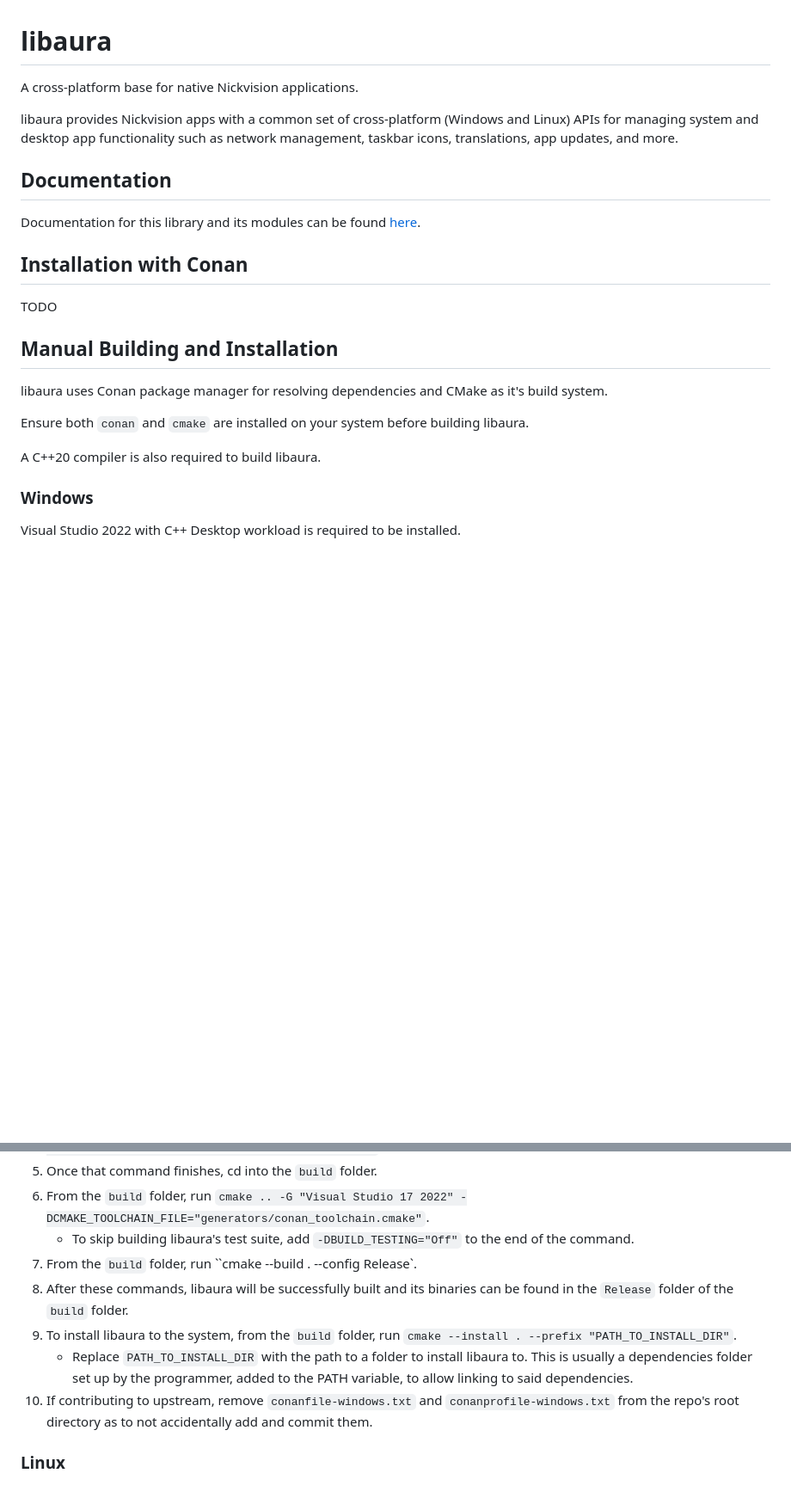
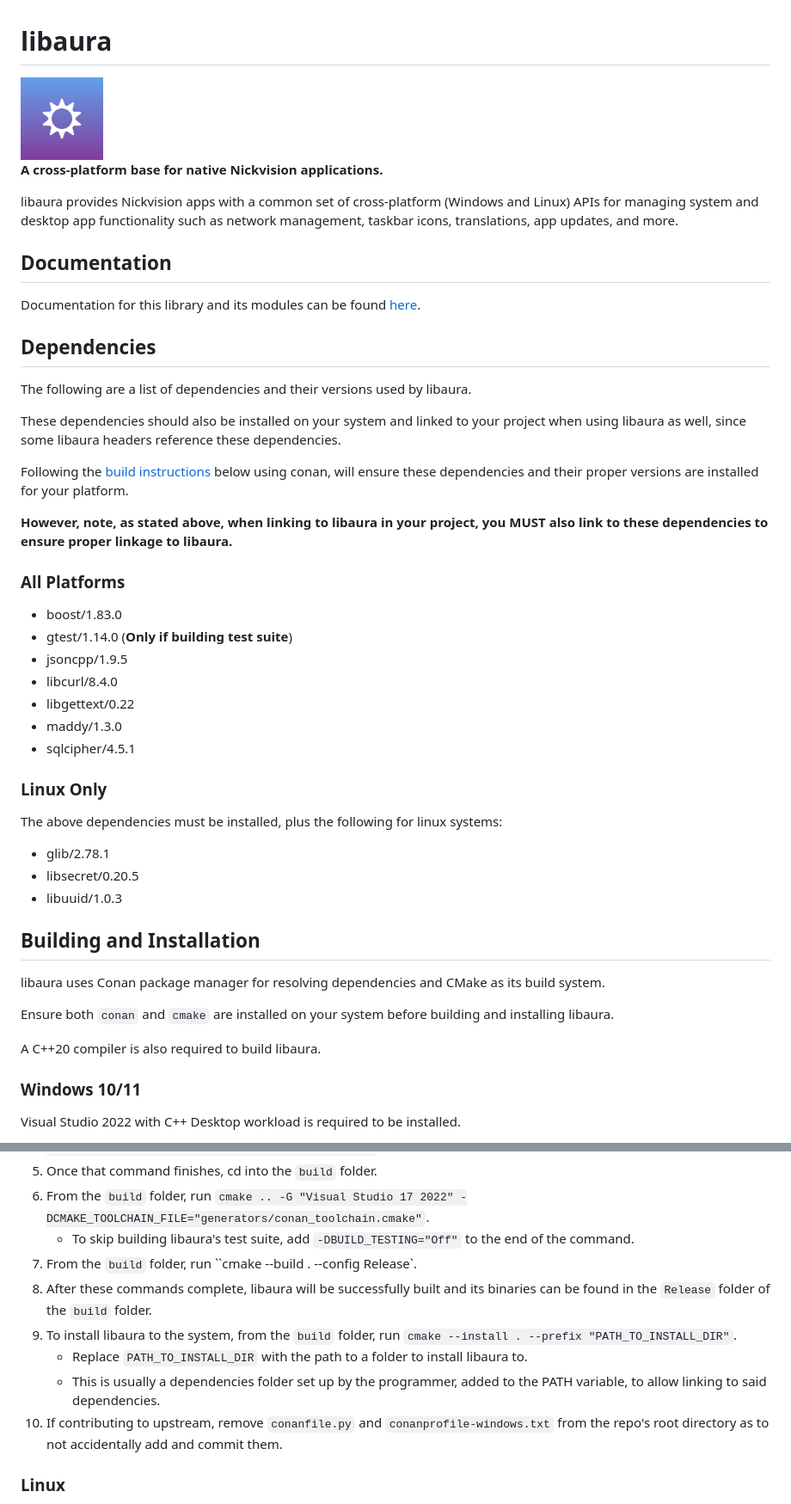
Before and after one commit to NickvisionApps/libnick, a Markdown page: README.md, 2 parts joined by grey strips. Shown: that part at 86% size. GitHub-like rendering; pictures changed too: resources/logo.png (added); blank space fills up the shorter version.

Commit message:
Update Readme + Add Resources

```diff
--- a/README.md
+++ b/README.md
@@ -1,6 +1,8 @@
 # libaura
 
-A cross-platform base for native Nickvision applications.
+<img width='96' height='96' alt='Logo' src='resources/logo.png'/>
+
+**A cross-platform base for native Nickvision applications.**
 
 libaura provides Nickvision apps with a common set of cross-platform (Windows and Linux) APIs for managing system and desktop app functionality such as network management, taskbar icons, translations, app updates, and more.
 
@@ -8,18 +10,39 @@ libaura provides Nickvision apps with a common set of cross-platform (Windows an
 
 Documentation for this library and its modules can be found [here](/docs).
 
-## Installation with Conan
+## Dependencies
 
-TODO
+The following are a list of dependencies and their versions used by libaura.
 
-## Manual Building and Installation
-libaura uses Conan package manager for resolving dependencies and CMake as it's build system.
+These dependencies should also be installed on your system and linked to your project when using libaura as well, since some libaura headers reference these dependencies.
 
-Ensure both `conan` and `cmake` are installed on your system before building libaura.
+Following the [build instructions](#building-and-installation) below using conan, will ensure these dependencies and their proper versions are installed for your platform.
+
+**However, note, as stated above, when linking to libaura in your project, you MUST also link to these dependencies to ensure proper linkage to libaura.**
+
+### All Platforms
+- boost/1.83.0
+- gtest/1.14.0 (**Only if building test suite**)
+- jsoncpp/1.9.5
+- libcurl/8.4.0
+- libgettext/0.22
+- maddy/1.3.0
+- sqlcipher/4.5.1
+
+### Linux Only
+The above dependencies must be installed, plus the following for linux systems:
+- glib/2.78.1
+- libsecret/0.20.5
+- libuuid/1.0.3
+
+## Building and Installation
+libaura uses Conan package manager for resolving dependencies and CMake as its build system.
+
+Ensure both `conan` and `cmake` are installed on your system before building and installing libaura.
 
 A C++20 compiler is also required to build libaura.
 
-### Windows
+### Windows 10/11
 Visual Studio 2022 with C++ Desktop workload is required to be installed.
 
 1. First, clone/download the repo.
@@ -30,10 +53,11 @@ Visual Studio 2022 with C++ Desktop workload is required to be installed.
 1. From the `build` folder, run `cmake .. -G "Visual Studio 17 2022" -DCMAKE_TOOLCHAIN_FILE="generators/conan_toolchain.cmake"`.
     - To skip building libaura's test suite, add `-DBUILD_TESTING="Off"` to the end of the command.
 1. From the `build` folder, run ``cmake --build . --config Release`.
-1. After these commands, libaura will be successfully built and its binaries can be found in the `Release` folder of the `build` folder.
+1. After these commands complete, libaura will be successfully built and its binaries can be found in the `Release` folder of the `build` folder.
 1. To install libaura to the system, from the `build` folder, run `cmake --install . --prefix "PATH_TO_INSTALL_DIR"`.
-    - Replace `PATH_TO_INSTALL_DIR` with the path to a folder to install libaura to. This is usually a dependencies folder set up by the programmer, added to the PATH variable, to allow linking to said dependencies.
-1. If contributing to upstream, remove `conanfile-windows.txt` and `conanprofile-windows.txt` from the repo's root directory as to not accidentally add and commit them.
+    - Replace `PATH_TO_INSTALL_DIR` with the path to a folder to install libaura to.
+    - This is usually a dependencies folder set up by the programmer, added to the PATH variable, to allow linking to said dependencies.
+1. If contributing to upstream, remove `conanfile.py` and `conanprofile-windows.txt` from the repo's root directory as to not accidentally add and commit them.
 
 ### Linux
 1. First, clone/download the repo.
```
Also changed, not shown: other parts of README.md (+4 -3 lines), resources/logo-r.png (added), 3 other files.
